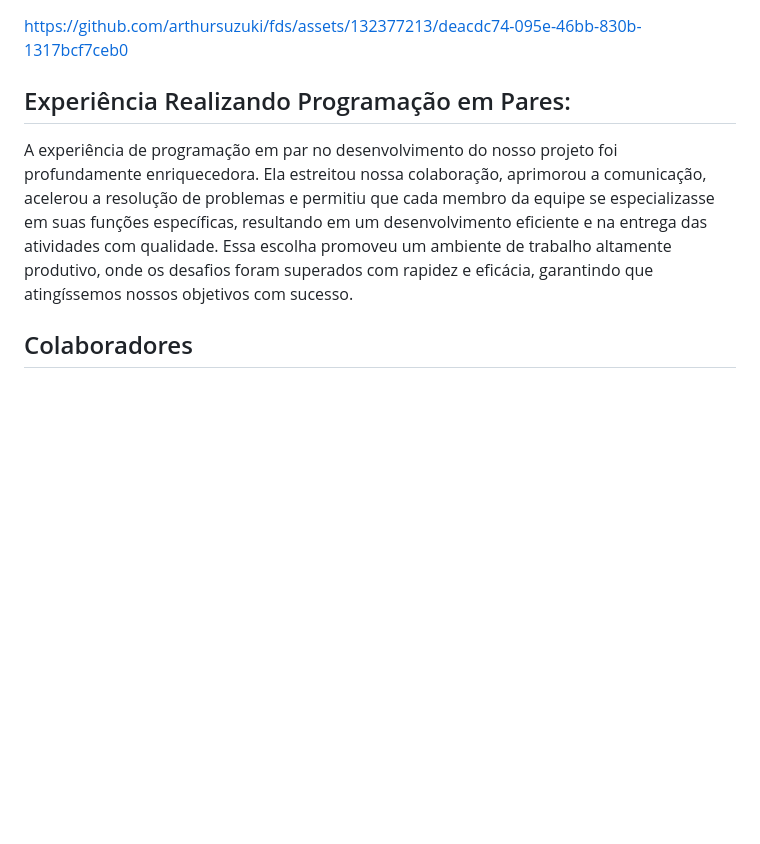
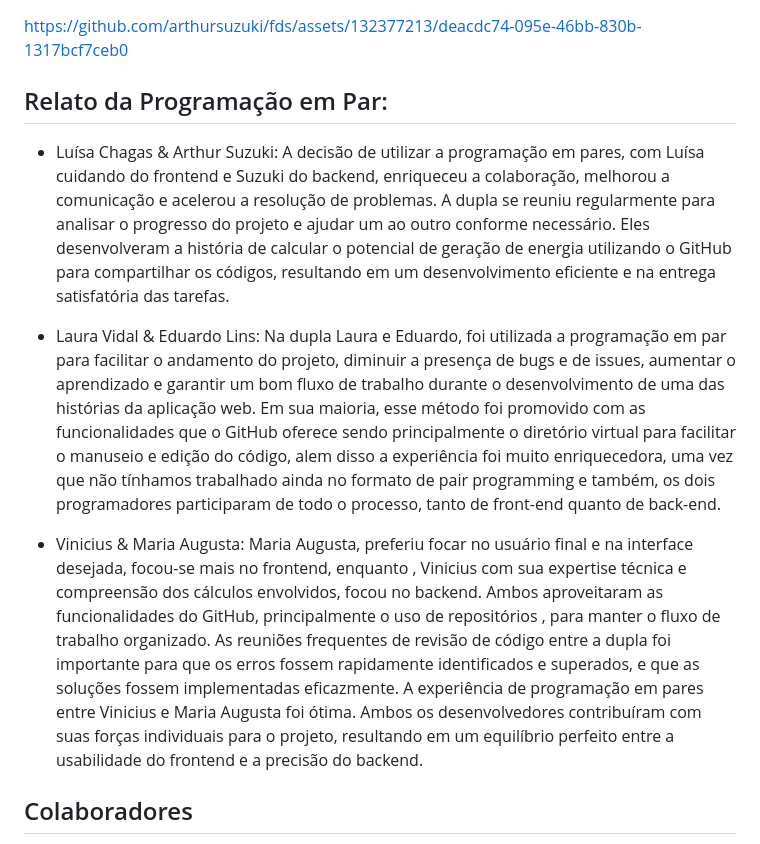
Before and after one commit to arthursuzuki/ECOnnect, a Markdown page: README.md, the part around the change. GitHub-like rendering; blank space fills up the shorter version.

```diff
--- a/README.md
+++ b/README.md
@@ -32,9 +32,17 @@ A plataforma ECOnnect é um ambiente dedicado à promoção da conexão e integr
 
 https://github.com/arthursuzuki/fds/assets/132377213/deacdc74-095e-46bb-830b-1317bcf7ceb0
 
-## Experiência Realizando Programação em Pares:
+## Relato da Programação em Par:
 
-A experiência de programação em par no desenvolvimento do nosso projeto foi profundamente enriquecedora. Ela estreitou nossa colaboração, aprimorou a comunicação, acelerou a resolução de problemas e permitiu que cada membro da equipe se especializasse em suas funções específicas, resultando em um desenvolvimento eficiente e na entrega das atividades com qualidade. Essa escolha promoveu um ambiente de trabalho altamente produtivo, onde os desafios foram superados com rapidez e eficácia, garantindo que atingíssemos nossos objetivos com sucesso.
+* Luísa Chagas & Arthur Suzuki: A decisão de utilizar a programação em pares, com Luísa cuidando do frontend e Suzuki do backend, enriqueceu a colaboração, melhorou a comunicação e acelerou a resolução de problemas. A dupla se reuniu regularmente para analisar o progresso do projeto e ajudar um ao outro conforme necessário. Eles desenvolveram a história de calcular o potencial de geração de energia utilizando o GitHub para compartilhar os códigos, resultando em um desenvolvimento eficiente e na entrega satisfatória das tarefas.
+
+* Laura Vidal & Eduardo Lins:
+Na dupla Laura e Eduardo, foi utilizada a programação em par para facilitar o andamento do projeto, diminuir a presença de bugs e de issues, aumentar o aprendizado e garantir um bom fluxo de trabalho durante o desenvolvimento de uma das histórias da aplicação web. Em sua maioria, esse método foi promovido com as funcionalidades que o GitHub oferece sendo principalmente o diretório virtual para facilitar o manuseio e edição do código, alem disso a experiência foi muito enriquecedora, uma vez que não tínhamos trabalhado ainda no formato de pair programming e também, os dois programadores participaram de todo o processo, tanto de front-end quanto de back-end.
+
+* Vinicius & Maria Augusta: Maria Augusta, preferiu focar no usuário final e na interface desejada, focou-se mais no frontend, enquanto , Vinicius com sua expertise técnica e compreensão dos cálculos envolvidos, focou no backend.
+Ambos aproveitaram as funcionalidades do GitHub, principalmente o uso de repositórios , para manter o fluxo de trabalho organizado. As reuniões frequentes de revisão de código entre a dupla foi importante para que os erros fossem rapidamente identificados e superados, e que as soluções fossem implementadas eficazmente.
+A experiência de programação em pares entre Vinicius e Maria Augusta foi ótima. Ambos os desenvolvedores contribuíram com suas forças individuais para o projeto, resultando em um equilíbrio perfeito entre a usabilidade do frontend e a precisão do backend.
+
 
 ## Colaboradores
 * Eduardo Lins --> eal3@cesar.school
```
